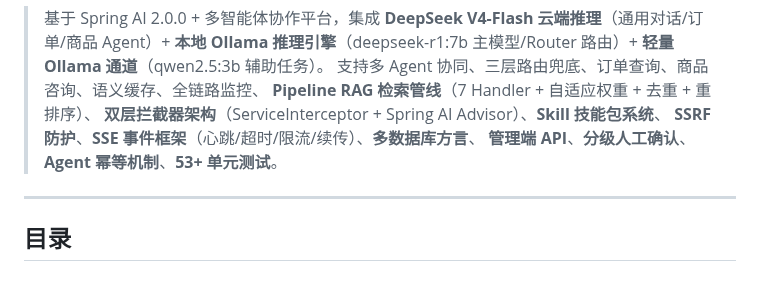
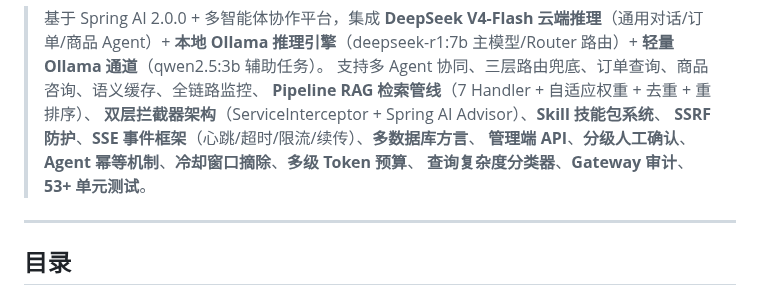
Before and after one commit to Yu-hk/SmartAssistant, a Markdown page: README.md, the part around one of its changes. Rendered like a GitHub page.

Commit message:
docs: README 更新 — 冷却/预算/分类器/Gateway审计

```diff
--- a/README.md
+++ b/README.md
@@ -12,7 +12,8 @@
 > **Pipeline RAG 检索管线**（7 Handler + 自适应权重 + 去重 + 重排序）、
 > **双层拦截器架构**（ServiceInterceptor + Spring AI Advisor）、**Skill 技能包系统**、
 > **SSRF 防护**、**SSE 事件框架**（心跳/超时/限流/续传）、**多数据库方言**、
-> **管理端 API**、**分级人工确认**、**Agent 幂等机制**、**53+ 单元测试**。
+> **管理端 API**、**分级人工确认**、**Agent 幂等机制**、**冷却窗口摘除**、**多级 Token 预算**、
+> **查询复杂度分类器**、**Gateway 审计**、**53+ 单元测试**。
 
 ---
 
```
Also changed, not shown: other parts of README.md (+5 -0 lines).
